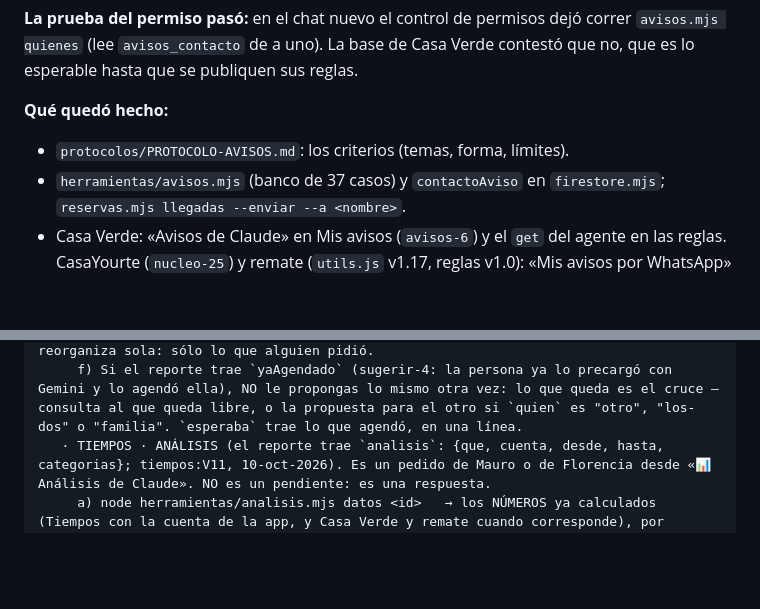
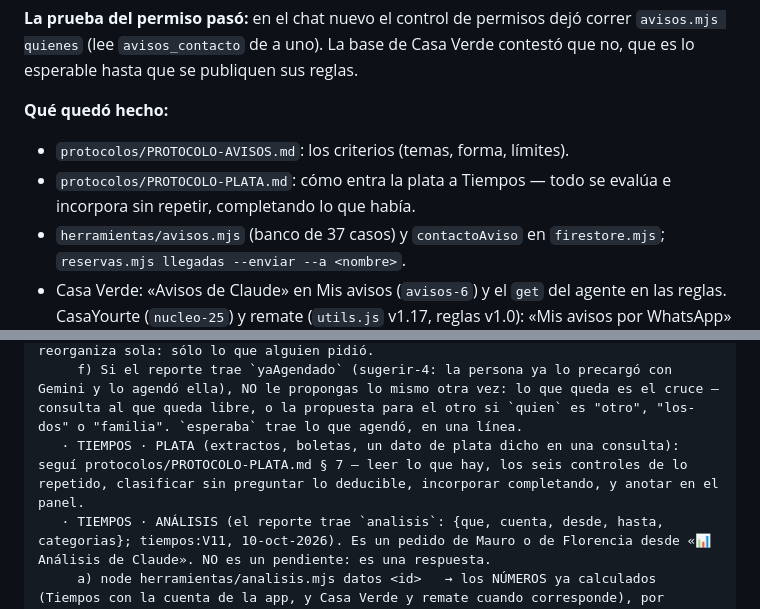
Before and after one commit to maurogasta-crypto/datos, a Markdown page: TRASPASO.md, 2 parts joined by grey strips. GitHub-like rendering; blank space fills up the shorter version.

```diff
--- a/TRASPASO.md
+++ b/TRASPASO.md
@@ -95,6 +95,7 @@ Verde contestó que no, que es lo esperable hasta que se publiquen sus reglas.
 
 **Qué quedó hecho:**
 - `protocolos/PROTOCOLO-AVISOS.md`: los criterios (temas, forma, límites).
+- `protocolos/PROTOCOLO-PLATA.md`: cómo entra la plata a Tiempos — todo se evalúa e incorpora sin repetir, completando lo que había.
 - `herramientas/avisos.mjs` (banco de 37 casos) y `contactoAviso` en
   `firestore.mjs`; `reservas.mjs llegadas --enviar --a <nombre>`.
 - Casa Verde: «Avisos de Claude» en Mis avisos (`avisos-6`) y el `get` del
@@ -304,6 +305,7 @@ CONSULTA EN VIVO. Sesión aparte, corta: lee, contesta y planea; NO toca código
           correr-alerta / sacar-alerta <nombre> <idAlerta> [<día> <hora>]
         Criterios: lo que pidió la persona, hecho entero (no una tarea de «acordate de agendar»); «el miércoles» es el próximo; una alarma de salir es actividad − viaje − 10 min, desde la casa del país donde está; al mover una actividad, corré sus alertas; nada de dos cosas a la misma hora sin decirlo. Todo cambio lleva su --porque (la persona lo ve con ✨) y deja su copia en agendas/<uid>/copias (firestore.mjs tiempos copias <uid> · deshacer <ruta>). En la respuesta, una línea por cambio. La ronda diaria NO reorganiza sola: sólo lo que alguien pidió.
      f) Si el reporte trae `yaAgendado` (sugerir-4: la persona ya lo precargó con Gemini y lo agendó ella), NO le propongas lo mismo otra vez: lo que queda es el cruce — consulta al que queda libre, o la propuesta para el otro si `quien` es "otro", "los-dos" o "familia". `esperaba` trae lo que agendó, en una línea.
+   · TIEMPOS · PLATA (extractos, boletas, un dato de plata dicho en una consulta): seguí protocolos/PROTOCOLO-PLATA.md § 7 — leer lo que hay, los seis controles de lo repetido, clasificar sin preguntar lo deducible, incorporar completando, y anotar en el panel.
    · TIEMPOS · ANÁLISIS (el reporte trae `analisis`: {que, cuenta, desde, hasta, categorias}; tiempos:V11, 10-oct-2026). Es un pedido de Mauro o de Florencia desde «📊 Análisis de Claude». NO es un pendiente: es una respuesta.
      a) node herramientas/analisis.mjs datos <id>   → los NÚMEROS ya calculados (Tiempos con la cuenta de la app, y Casa Verde y remate cuando corresponde), por moneda.
         Trae también `extractos` (tiempos:V12): lo que dicen los bancos (Prex, BTG…) y todavía NO se registró. Va APARTE de `tiempos` —no se suma a los movimientos—, y lo que está en `revisar` se dice con su pregunta, no se adivina.
```
Also changed, not shown: CLAUDE.md (+9 -0 lines), protocolos/PROTOCOLO-PLATA.md (added, +199 -0 lines).
